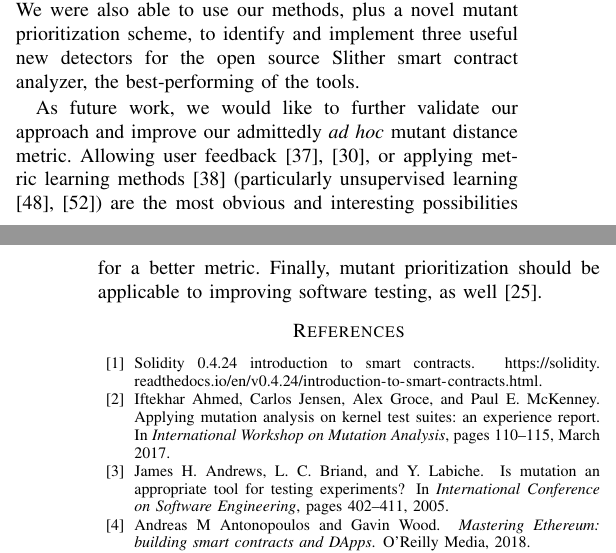
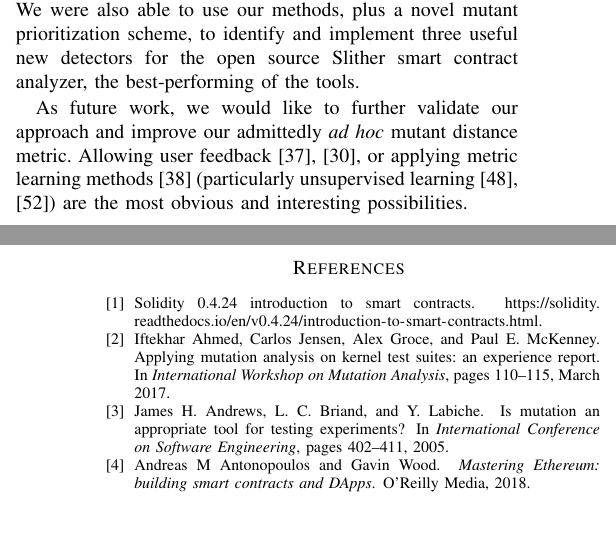
Before and after one commit to agroce/staticmutantpaper, a LaTeX paper (staticmutate.tex, which reads conclusions.tex): two parts of the columns of pages 10 and 11 of 12, joined at a grey line, cut so that both start at the same text, the shorter picture padded with empty space. Compiled offline with pdfLaTeX; a missing font is replaced by an installed copy or a similar font; a LaTeX package or settings file that is missing is left out.

Commit message:
other changes

```diff
--- a/conclusions.tex
+++ b/conclusions.tex
@@ -24,8 +24,9 @@ improve our admittedly \emph{ad hoc} mutant distance metric.  Allowing
 user feedback \cite{EndUserMistake,OnlyOracle}, or applying metric
 learning methods \cite{kulis2012metric} (particularly unsupervised
 learning \cite{scholkopf1998nonlinear,tipping1999probabilistic}) are
-the most obvious and interesting possibilities for a better metric.
-Finally, mutant prioritization should be applicable to improving
-software testing, as well \cite{groce2018verified}.
+the most obvious and interesting possibilities.
+%for a better metric.
+%Finally, mutant prioritization should be applicable to improving
+%software testing, as well \cite{groce2018verified}.
 
 %We are also interested in combining static and traditional mutation analysis: it might be useful to consider a mutant killed if it is detected either by static or dynamic analysis, using static kills to lower the number of required costly testing/verification runs for mutants, and the combined result as a useful guide to the quality of overall \emph{defense in depth} \cite{antunes2012defending,FC20} for high-importance code.
```
Also changed, not shown: prioritizing.tex (+1 -1 lines), currentdraft.pdf.
